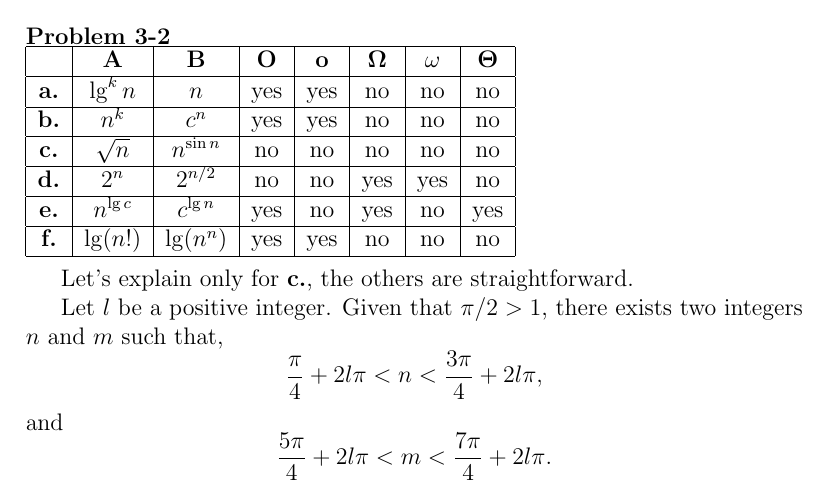
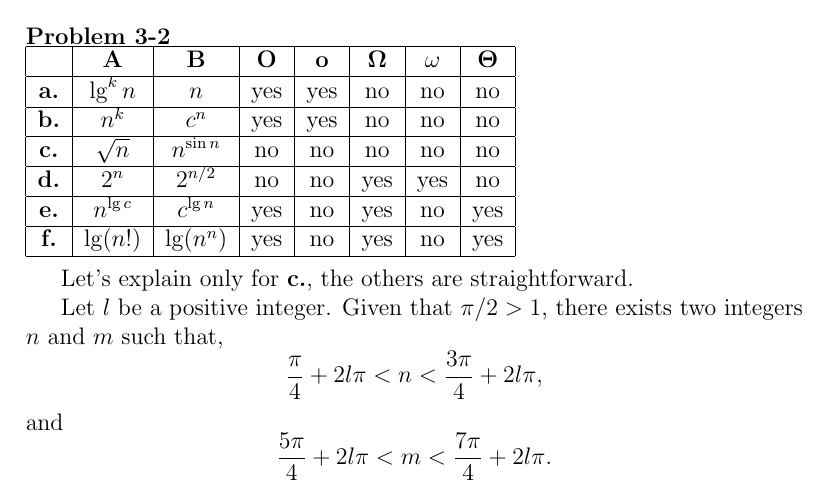
Before and after one commit to l0stman/clrs, a LaTeX document (chap3/3.2.tex): part of page 5 of 14, cut so that both start at the same text. Compiled offline with pdfLaTeX.

Commit message:
Fix an error.  Use Stirling's formula.

```diff
--- a/chap3/3.2.tex
+++ b/chap3/3.2.tex
@@ -197,7 +197,7 @@ $\mathbf{\Omega}$&$\mathbf{\omega}$&$\mathbf{\Theta}$\\
 \hline
 \textbf{e.}&$n^{\lg c}$&$c^{\lg n}$&yes&no&yes&no&yes\\
 \hline
-\textbf{f.}&$\lg(n!)$&$\lg(n^n)$&yes&yes&no&no&no\\
+\textbf{f.}&$\lg(n!)$&$\lg(n^n)$&yes&no&yes&no&yes\\
 \hline
 \end{tabular}
 
```
